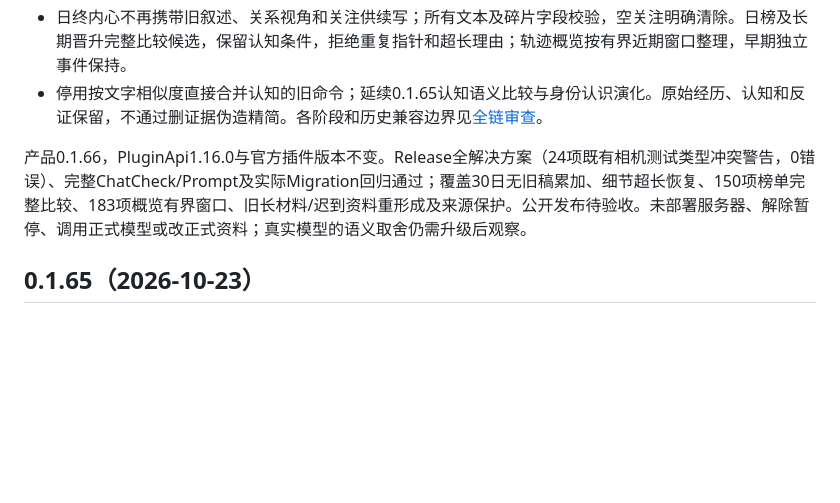
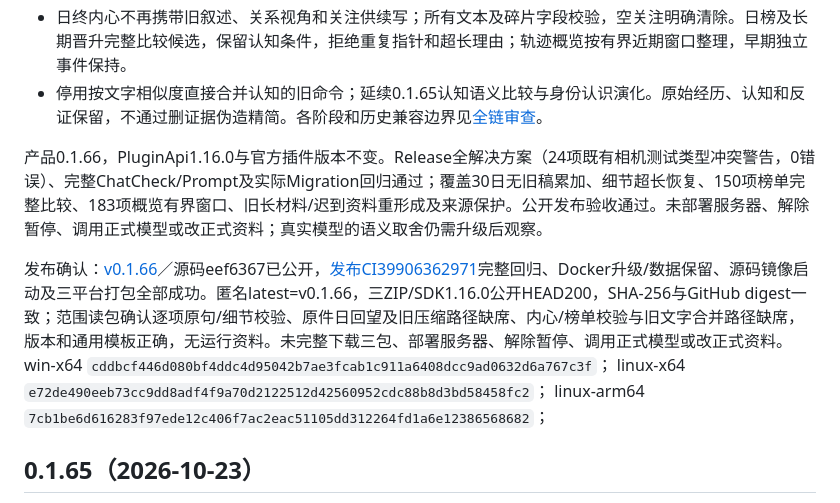
Before and after one commit to TYty0728/TraceSoul2, a Markdown page: docs/RELEASES.md, the part around the change. Rendered like a GitHub page; blank space fills up the shorter version.

```diff
--- a/docs/RELEASES.md
+++ b/docs/RELEASES.md
@@ -7,7 +7,9 @@
 - 日终内心不再携带旧叙述、关系视角和关注供续写；所有文本及碎片字段校验，空关注明确清除。日榜及长期晋升完整比较候选，保留认知条件，拒绝重复指针和超长理由；轨迹概览按有界近期窗口整理，早期独立事件保持。
 - 停用按文字相似度直接合并认知的旧命令；延续0.1.65认知语义比较与身份认识演化。原始经历、认知和反证保留，不通过删证据伪造精简。各阶段和历史兼容边界见[全链审查](REVIEW_PIPELINE_AUDIT.md)。
 
-产品0.1.66，PluginApi1.16.0与官方插件版本不变。Release全解决方案（24项既有相机测试类型冲突警告，0错误）、完整ChatCheck/Prompt及实际Migration回归通过；覆盖30日无旧稿累加、细节超长恢复、150项榜单完整比较、183项概览有界窗口、旧长材料/迟到资料重形成及来源保护。公开发布待验收。未部署服务器、解除暂停、调用正式模型或改正式资料；真实模型的语义取舍仍需升级后观察。
+产品0.1.66，PluginApi1.16.0与官方插件版本不变。Release全解决方案（24项既有相机测试类型冲突警告，0错误）、完整ChatCheck/Prompt及实际Migration回归通过；覆盖30日无旧稿累加、细节超长恢复、150项榜单完整比较、183项概览有界窗口、旧长材料/迟到资料重形成及来源保护。公开发布验收通过。未部署服务器、解除暂停、调用正式模型或改正式资料；真实模型的语义取舍仍需升级后观察。
+
+发布确认：[v0.1.66](https://github.com/TYty0728/TraceSoul2/releases/tag/v0.1.66)／源码eef6367已公开，[发布CI39906362971](https://github.com/TYty0728/TraceSoul2/actions/runs/39906362971)完整回归、Docker升级/数据保留、源码镜像启动及三平台打包全部成功。匿名latest=v0.1.66，三ZIP/SDK1.16.0公开HEAD200，SHA-256与GitHub digest一致；范围读包确认逐项原句/细节校验、原件日回望及旧压缩路径缺席、内心/榜单校验与旧文字合并路径缺席，版本和通用模板正确，无运行资料。未完整下载三包、部署服务器、解除暂停、调用正式模型或改正式资料。win-x64 `cddbcf446d080bf4ddc4d95042b7ae3fcab1c911a6408dcc9ad0632d6a767c3f`； linux-x64 `e72de490eeb73cc9dd8adf4f9a70d2122512d42560952cdc88b8d3bd58458fc2`； linux-arm64 `7cb1be6d616283f97ede12c406f7ac2eac51105dd312264fd1a6e12386568682`；
 
 ## 0.1.65（2026-10-23）
 
```
Also changed, not shown: docs/knowledge/README.md (+1 -1 lines).
